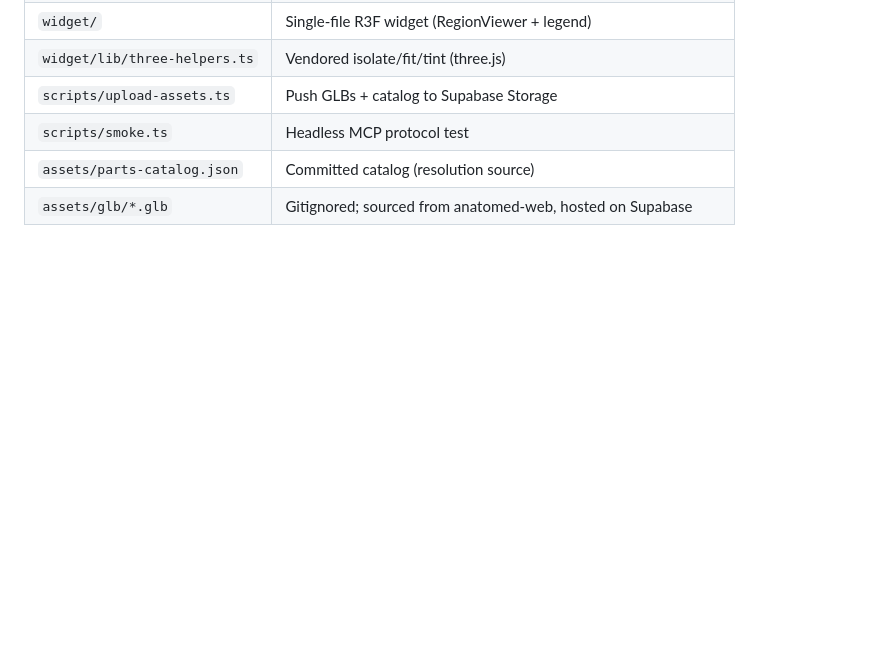
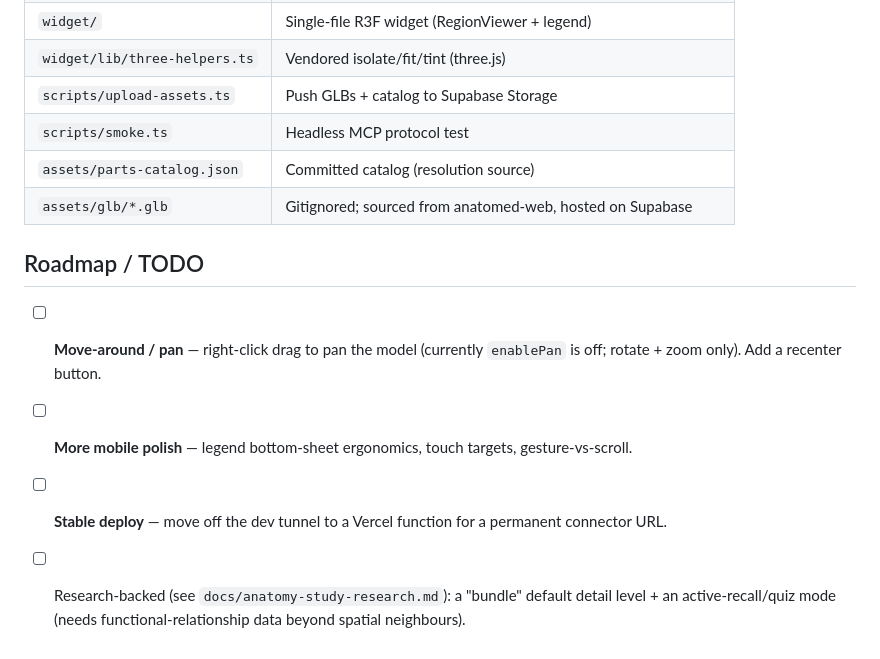
Before and after one commit to pitfa19/anatomed-mcp, a Markdown page: README.md, the part around the change. Drawn GitHub-style; blank space fills up the shorter version.

Commit message:
docs: add TODOs (right-click pan, mobile polish) + roadmap
Co-Authored-By: Claude Opus 4.8 (1M context) <noreply@anthropic.com>

```diff
--- a/README.md
+++ b/README.md
@@ -71,3 +71,10 @@ For a stable URL, deploy the server to a host (e.g. Vercel) instead of a tunnel.
 | `scripts/smoke.ts` | Headless MCP protocol test |
 | `assets/parts-catalog.json` | Committed catalog (resolution source) |
 | `assets/glb/*.glb` | Gitignored; sourced from anatomed-web, hosted on Supabase |
+
+## Roadmap / TODO
+
+- [ ] **Move-around / pan** — right-click drag to pan the model (currently `enablePan` is off; rotate + zoom only). Add a recenter button.
+- [ ] **More mobile polish** — legend bottom-sheet ergonomics, touch targets, gesture-vs-scroll.
+- [ ] **Stable deploy** — move off the dev tunnel to a Vercel function for a permanent connector URL.
+- [ ] Research-backed (see `docs/anatomy-study-research.md`): a "bundle" default detail level + an active-recall/quiz mode (needs functional-relationship data beyond spatial neighbours).
```
Also changed, not shown: CLAUDE.md (+6 -0 lines).
